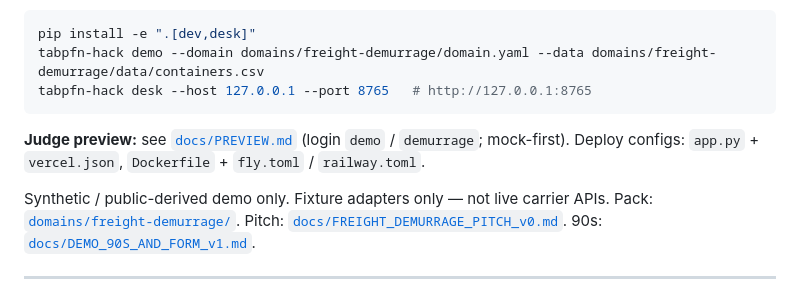
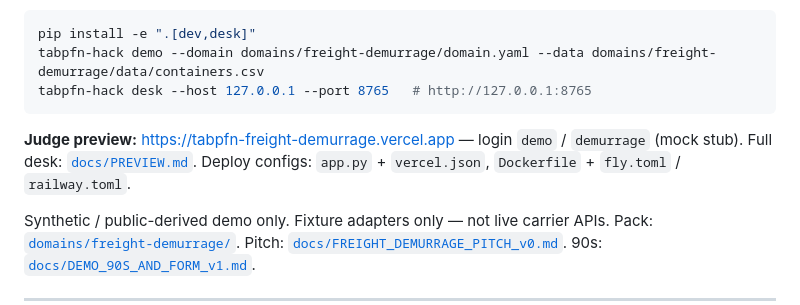
Before and after one commit to DevMatrixAi/tabpfn-freight-demurrage, a Markdown page: README.md, the part around the change. Rendered like a GitHub page.

Commit message:
docs(preview): put live Vercel URL on README face

````diff
--- a/README.md
+++ b/README.md
@@ -11,7 +11,7 @@ tabpfn-hack demo --domain domains/freight-demurrage/domain.yaml --data domains/f
 tabpfn-hack desk --host 127.0.0.1 --port 8765   # http://127.0.0.1:8765
 ```
 
-**Judge preview:** see [`docs/PREVIEW.md`](docs/PREVIEW.md) (login `demo` / `demurrage`; mock-first). Deploy configs: `app.py` + `vercel.json`, `Dockerfile` + `fly.toml` / `railway.toml`.
+**Judge preview:** [https://tabpfn-freight-demurrage.vercel.app](https://tabpfn-freight-demurrage.vercel.app) — login `demo` / `demurrage` (mock stub). Full desk: [`docs/PREVIEW.md`](docs/PREVIEW.md). Deploy configs: `app.py` + `vercel.json`, `Dockerfile` + `fly.toml` / `railway.toml`.
 
 Synthetic / public-derived demo only. Fixture adapters only — not live carrier APIs. Pack: [`domains/freight-demurrage/`](domains/freight-demurrage/). Pitch: [`docs/FREIGHT_DEMURRAGE_PITCH_v0.md`](docs/FREIGHT_DEMURRAGE_PITCH_v0.md). 90s: [`docs/DEMO_90S_AND_FORM_v1.md`](docs/DEMO_90S_AND_FORM_v1.md).
 
````
